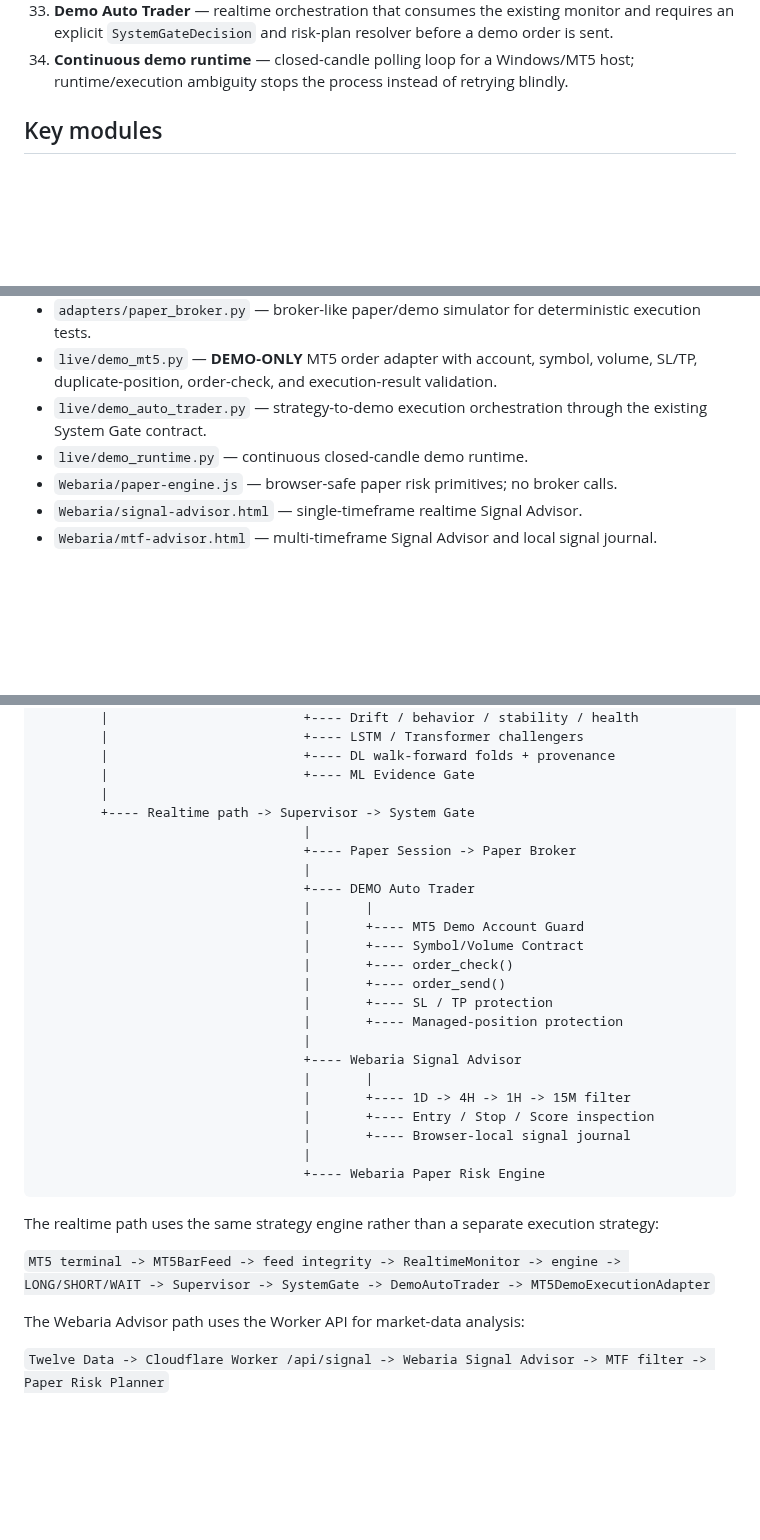
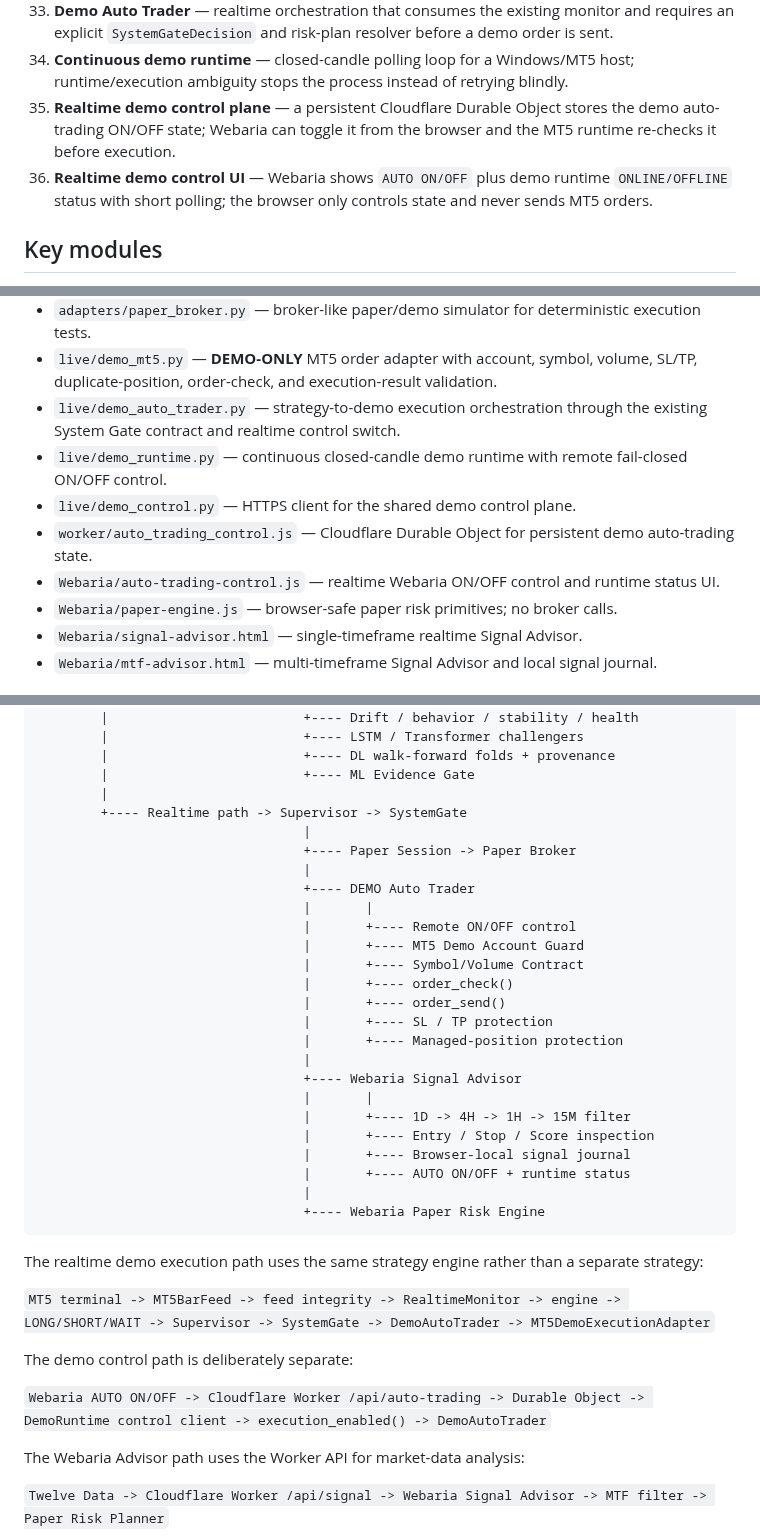
Before and after one commit to nongamertvchop-hue/Ariatrading, a Markdown page: README.md, 3 parts joined by grey strips. Drawn GitHub-style; blank space fills up the shorter version.

Commit message:
docs: document realtime demo auto-trading control

````diff
--- a/README.md
+++ b/README.md
@@ -52,6 +52,8 @@ The project is layered so every stage can be used together without duplicating s
 32. **MT5 demo execution boundary** — a separate adapter can submit protected orders only when the connected account is explicitly a MetaTrader 5 Demo account; real accounts are rejected.
 33. **Demo Auto Trader** — realtime orchestration that consumes the existing monitor and requires an explicit `SystemGateDecision` and risk-plan resolver before a demo order is sent.
 34. **Continuous demo runtime** — closed-candle polling loop for a Windows/MT5 host; runtime/execution ambiguity stops the process instead of retrying blindly.
+35. **Realtime demo control plane** — a persistent Cloudflare Durable Object stores the demo auto-trading ON/OFF state; Webaria can toggle it from the browser and the MT5 runtime re-checks it before execution.
+36. **Realtime demo control UI** — Webaria shows `AUTO ON/OFF` plus demo runtime `ONLINE/OFFLINE` status with short polling; the browser only controls state and never sends MT5 orders.
 
 ## Key modules
 
@@ -105,8 +107,11 @@ The project is layered so every stage can be used together without duplicating s
 - `adapters/mt5_feed.py` — read-only MT5 market-data adapter.
 - `adapters/paper_broker.py` — broker-like paper/demo simulator for deterministic execution tests.
 - `live/demo_mt5.py` — **DEMO-ONLY** MT5 order adapter with account, symbol, volume, SL/TP, duplicate-position, order-check, and execution-result validation.
-- `live/demo_auto_trader.py` — strategy-to-demo execution orchestration through the existing System Gate contract.
-- `live/demo_runtime.py` — continuous closed-candle demo runtime.
+- `live/demo_auto_trader.py` — strategy-to-demo execution orchestration through the existing System Gate contract and realtime control switch.
+- `live/demo_runtime.py` — continuous closed-candle demo runtime with remote fail-closed ON/OFF control.
+- `live/demo_control.py` — HTTPS client for the shared demo control plane.
+- `worker/auto_trading_control.js` — Cloudflare Durable Object for persistent demo auto-trading state.
+- `Webaria/auto-trading-control.js` — realtime Webaria ON/OFF control and runtime status UI.
 - `Webaria/paper-engine.js` — browser-safe paper risk primitives; no broker calls.
 - `Webaria/signal-advisor.html` — single-timeframe realtime Signal Advisor.
 - `Webaria/mtf-advisor.html` — multi-timeframe Signal Advisor and local signal journal.
@@ -142,12 +147,13 @@ LONG / SHORT / WAIT
         |                         +---- DL walk-forward folds + provenance
         |                         +---- ML Evidence Gate
         |
-        +---- Realtime path -> Supervisor -> System Gate
+        +---- Realtime path -> Supervisor -> SystemGate
                                   |
                                   +---- Paper Session -> Paper Broker
                                   |
                                   +---- DEMO Auto Trader
                                   |       |
+                                  |       +---- Remote ON/OFF control
                                   |       +---- MT5 Demo Account Guard
                                   |       +---- Symbol/Volume Contract
                                   |       +---- order_check()
@@ -160,13 +166,18 @@ LONG / SHORT / WAIT
                                   |       +---- 1D -> 4H -> 1H -> 15M filter
                                   |       +---- Entry / Stop / Score inspection
                                   |       +---- Browser-local signal journal
+                                  |       +---- AUTO ON/OFF + runtime status
                                   |
                                   +---- Webaria Paper Risk Engine
 ```
 
-The realtime path uses the same strategy engine rather than a separate execution strategy:
+The realtime demo execution path uses the same strategy engine rather than a separate strategy:
 
 `MT5 terminal -> MT5BarFeed -> feed integrity -> RealtimeMonitor -> engine -> LONG/SHORT/WAIT -> Supervisor -> SystemGate -> DemoAutoTrader -> MT5DemoExecutionAdapter`
+
+The demo control path is deliberately separate:
+
+`Webaria AUTO ON/OFF -> Cloudflare Worker /api/auto-trading -> Durable Object -> DemoRuntime control client -> execution_enabled() -> DemoAutoTrader`
 
 The Webaria Advisor path uses the Worker API for market-data analysis:
 
````
Also changed, not shown: other parts of README.md (+2 -2 lines).
